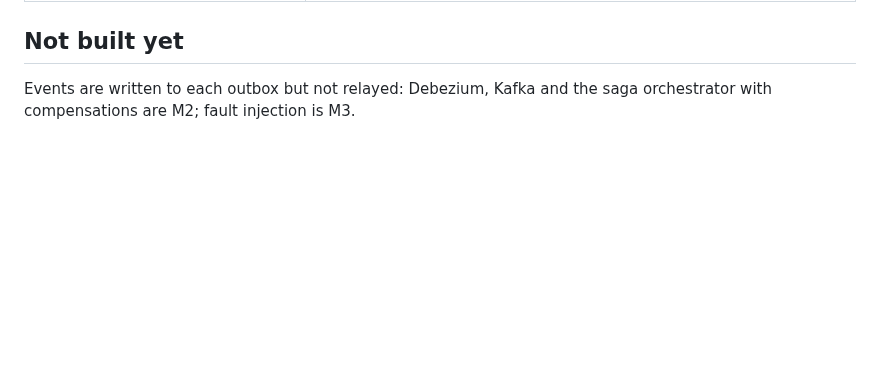
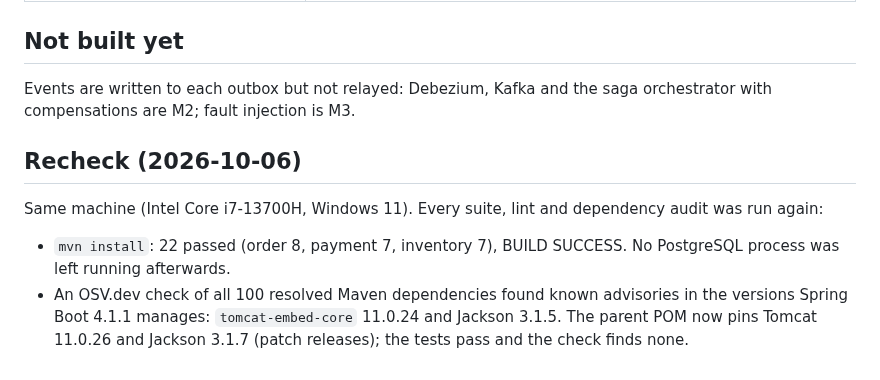
Before and after one commit to EquinoxWN/outbox-saga-orchestrator, a Markdown page: docs/results/m1.md, the part around the change. Rendered like a GitHub page; blank space fills up the shorter version.

```diff
--- a/docs/results/m1.md
+++ b/docs/results/m1.md
@@ -66,3 +66,13 @@ runs Flyway as the service's own role, and tests over HTTP on a random port.
 
 Events are written to each outbox but not relayed: Debezium, Kafka and the saga orchestrator with
 compensations are M2; fault injection is M3.
+
+## Recheck (2026-10-06)
+
+Same machine (Intel Core i7-13700H, Windows 11). Every suite, lint and dependency audit was run again:
+
+- `mvn install`: 22 passed (order 8, payment 7, inventory 7), BUILD SUCCESS. No PostgreSQL
+  process was left running afterwards.
+- An OSV.dev check of all 100 resolved Maven dependencies found known advisories in the versions
+  Spring Boot 4.1.1 manages: `tomcat-embed-core` 11.0.24 and Jackson 3.1.5. The parent POM now
+  pins Tomcat 11.0.26 and Jackson 3.1.7 (patch releases); the tests pass and the check finds none.
```
Also changed, not shown: README.md (+6 -0 lines), docs/proof/tests.jpg (added).
